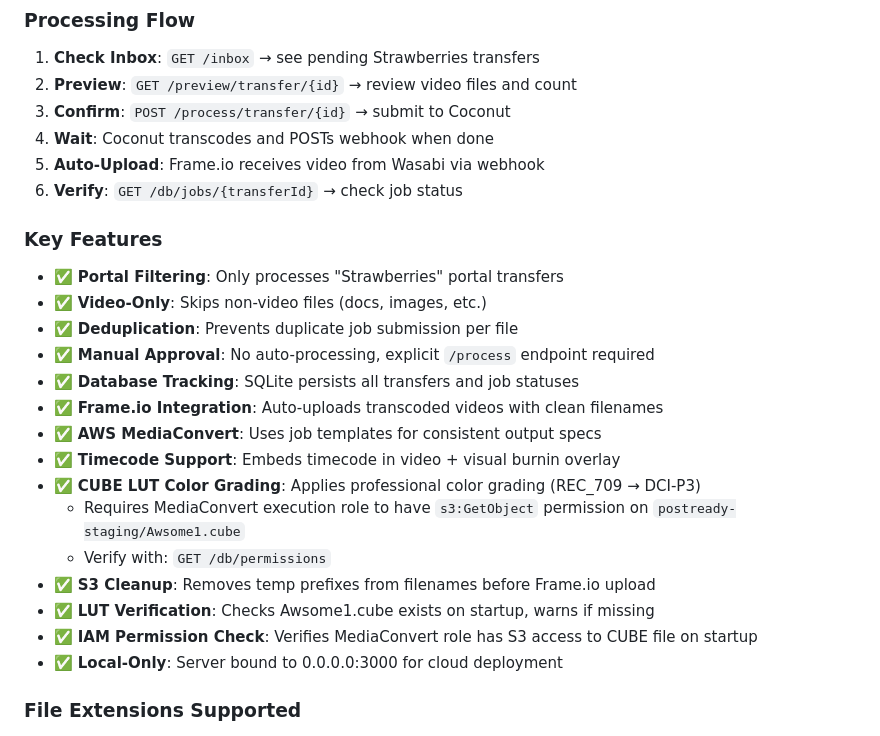
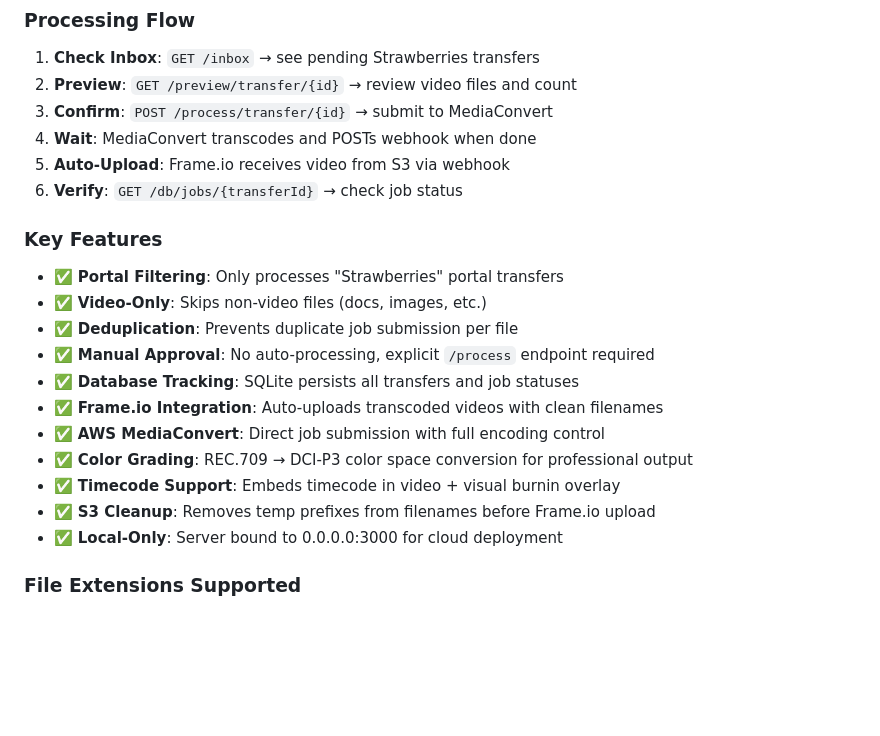
Before and after one commit to robjmaas/postready_handling, a Markdown page: .github/copilot-instructions.md, the part around one of its changes. Rendered like a GitHub page; blank space fills up the shorter version.

```diff
--- a/.github/copilot-instructions.md
+++ b/.github/copilot-instructions.md
@@ -246,9 +170,9 @@ To apply a cube LUT (color grade) to all processed videos:
 
 1. **Check Inbox**: `GET /inbox` → see pending Strawberries transfers
 2. **Preview**: `GET /preview/transfer/{id}` → review video files and count
-3. **Confirm**: `POST /process/transfer/{id}` → submit to Coconut
-4. **Wait**: Coconut transcodes and POSTs webhook when done
-5. **Auto-Upload**: Frame.io receives video from Wasabi via webhook
+3. **Confirm**: `POST /process/transfer/{id}` → submit to MediaConvert
+4. **Wait**: MediaConvert transcodes and POSTs webhook when done
+5. **Auto-Upload**: Frame.io receives video from S3 via webhook
 6. **Verify**: `GET /db/jobs/{transferId}` → check job status
 
 ### Key Features
@@ -259,14 +183,10 @@ To apply a cube LUT (color grade) to all processed videos:
 - ✅ **Manual Approval**: No auto-processing, explicit `/process` endpoint required
 - ✅ **Database Tracking**: SQLite persists all transfers and job statuses
 - ✅ **Frame.io Integration**: Auto-uploads transcoded videos with clean filenames
-- ✅ **AWS MediaConvert**: Uses job templates for consistent output specs
+- ✅ **AWS MediaConvert**: Direct job submission with full encoding control
+- ✅ **Color Grading**: REC.709 → DCI-P3 color space conversion for professional output
 - ✅ **Timecode Support**: Embeds timecode in video + visual burnin overlay
-- ✅ **CUBE LUT Color Grading**: Applies professional color grading (REC_709 → DCI-P3)
-  - Requires MediaConvert execution role to have `s3:GetObject` permission on `postready-staging/Awsome1.cube`
-  - Verify with: `GET /db/permissions`
 - ✅ **S3 Cleanup**: Removes temp prefixes from filenames before Frame.io upload
-- ✅ **LUT Verification**: Checks Awsome1.cube exists on startup, warns if missing
-- ✅ **IAM Permission Check**: Verifies MediaConvert role has S3 access to CUBE file on startup
 - ✅ **Local-Only**: Server bound to 0.0.0.0:3000 for cloud deployment
 
 ### File Extensions Supported
```
Also changed, not shown: other parts of .github/copilot-instructions.md (+0 -76 lines).
